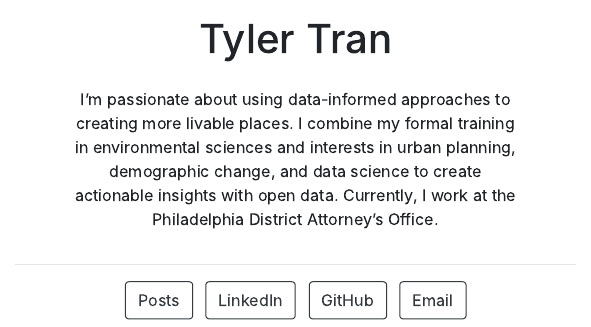
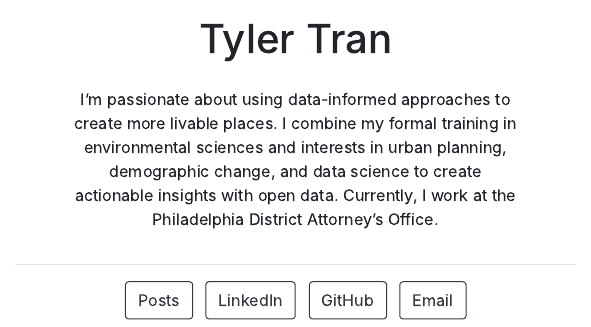
Before and after one commit to tylerjtran/tylerjtran.github.io, an R Markdown document (index.Rmd): the page in a window 1100 px wide, from 370 px down. The pictures show the output file index.html that the author committed with the source, opened offline.

Commit message:
text edit

```diff
--- a/index.Rmd
+++ b/index.Rmd
@@ -10,4 +10,4 @@ output:
   postcards::jolla
 ---
 
-I'm passionate about using data-informed approaches to creating more livable places. I combine my formal training in environmental sciences and interests in urban planning, demographic change, and data science to create actionable insights with open data. Currently, I work at the Philadelphia District Attorney's Office.
+I'm passionate about using data-informed approaches to create more livable places. I combine my formal training in environmental sciences and interests in urban planning, demographic change, and data science to create actionable insights with open data. Currently, I work at the Philadelphia District Attorney's Office.
```
Also changed, not shown: index.html.
